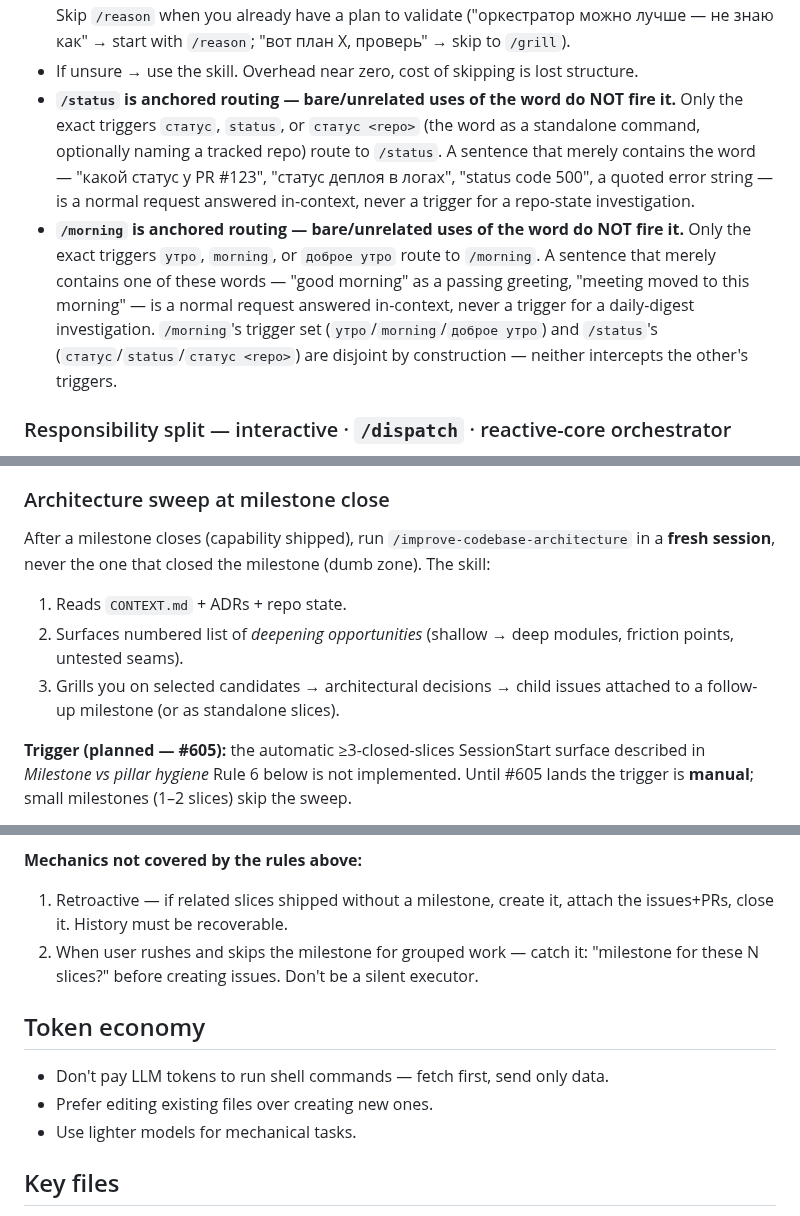
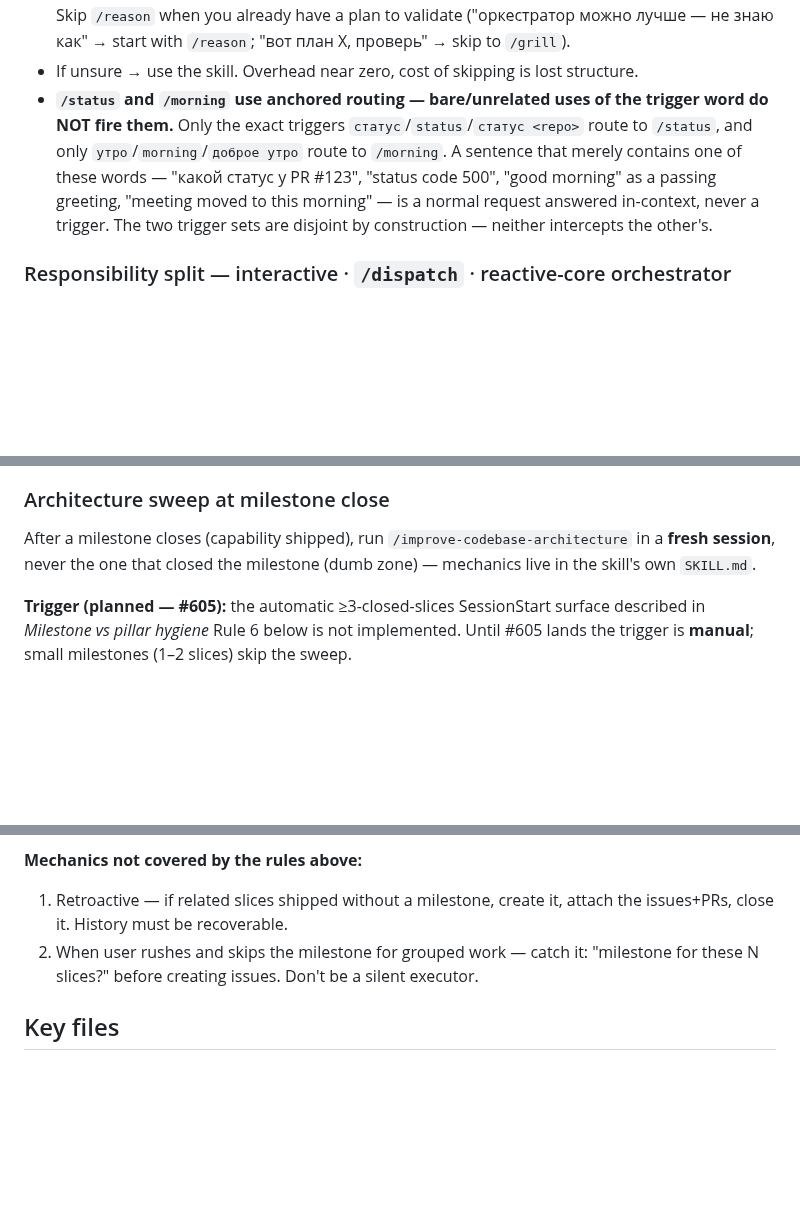
Before and after one commit to Osasuwu/jarvis, a Markdown page: CLAUDE.md, 3 parts joined by grey strips. Drawn GitHub-style; blank space fills up the shorter version.

Commit message:
refactor(claude-md): trim duplicated/redundant sections in CLAUDE.md
Cuts ~5% (22831->21757 bytes): merges near-duplicate /status and
/morning anchored-routing bullets, trims the Responsibility-split
Boundary paragraph to a CONTEXT.md pointer, replaces the
Architecture-sweep numbered mechanics with a pointer to
improve-codebase-architecture/SKILL.md (verified the skill's own doc
already covers Explore/Present-candidates/Grilling-loop in more
detail), and folds Token-economy's one non-duplicate bullet into
Delegation before deleting the section (its other two bullets
duplicated the base system prompt and Delegation respectively).

Does NOT cut the skill-routing table as originally proposed and
approved: live in-session evidence (no skills-listing system-reminder
present in context; custom project skills render as bare names, no
description) contradicts the premise that skill description
frontmatter auto-surfaces every session, which is what the proposed
cut relied on. Decision + rationale recorded (episode
acf09f36-ac7e-449e-ad7c-e14e09283a9f).

[no-issue]

```diff
--- a/CLAUDE.md
+++ b/CLAUDE.md
@@ -116,8 +116,7 @@ Rules:
 - **Grill trigger checkbox is mandatory** — every `/implement` invocation runs it at start; `/dispatch` runs its own advisory readiness gate (`check_issue`) instead, since routing decisions for enqueued work are re-derived headlessly by `/task-implement` with no operator present to grill. Canonical checkbox text and output routing live in `~/.claude/reference/engineering-principles.md`.
 - **`/reason` (optional, intuition-stage) → `/grill` → `/to-spec` → `/to-tickets` → `/implement` (or `/dispatch`)** is the canonical chain for new features. TDD-mode engages inside `/implement` (and inside `/task-implement` for enqueued work) per the grill trigger checkbox / issue-body decision citation — there is no standalone `/tdd` skill. Each phase in a fresh session if context is heavy. Skip `/reason` when you already have a plan to validate ("оркестратор можно лучше — не знаю как" → start with `/reason`; "вот план X, проверь" → skip to `/grill`).
 - If unsure → use the skill. Overhead near zero, cost of skipping is lost structure.
-- **`/status` is anchored routing — bare/unrelated uses of the word do NOT fire it.** Only the exact triggers `статус`, `status`, or `статус <repo>` (the word as a standalone command, optionally naming a tracked repo) route to `/status`. A sentence that merely contains the word — "какой статус у PR #123", "статус деплоя в логах", "status code 500", a quoted error string — is a normal request answered in-context, never a trigger for a repo-state investigation.
-- **`/morning` is anchored routing — bare/unrelated uses of the word do NOT fire it.** Only the exact triggers `утро`, `morning`, or `доброе утро` route to `/morning`. A sentence that merely contains one of these words — "good morning" as a passing greeting, "meeting moved to this morning" — is a normal request answered in-context, never a trigger for a daily-digest investigation. `/morning`'s trigger set (`утро`/`morning`/`доброе утро`) and `/status`'s (`статус`/`status`/`статус <repo>`) are disjoint by construction — neither intercepts the other's triggers.
+- **`/status` and `/morning` use anchored routing — bare/unrelated uses of the trigger word do NOT fire them.** Only the exact triggers `статус`/`status`/`статус <repo>` route to `/status`, and only `утро`/`morning`/`доброе утро` route to `/morning`. A sentence that merely contains one of these words — "какой статус у PR #123", "status code 500", "good morning" as a passing greeting, "meeting moved to this morning" — is a normal request answered in-context, never a trigger. The two trigger sets are disjoint by construction — neither intercepts the other's.
 
 ### Responsibility split — interactive · `/dispatch` · reactive-core orchestrator
 
@@ -147,11 +146,7 @@ Project-specific addition — transform tasks into verifiable goals — moved to
 
 ### Architecture sweep at milestone close
 
-After a milestone closes (capability shipped), run `/improve-codebase-architecture` in a **fresh session**, never the one that closed the milestone (dumb zone). The skill:
-
-1. Reads `CONTEXT.md` + ADRs + repo state.
-2. Surfaces numbered list of *deepening opportunities* (shallow → deep modules, friction points, untested seams).
-3. Grills you on selected candidates → architectural decisions → child issues attached to a follow-up milestone (or as standalone slices).
+After a milestone closes (capability shipped), run `/improve-codebase-architecture` in a **fresh session**, never the one that closed the milestone (dumb zone) — mechanics live in the skill's own `SKILL.md`.
 
 **Trigger (planned — #605):** the automatic ≥3-closed-slices SessionStart surface described in *Milestone vs pillar hygiene* Rule 6 below is not implemented. Until #605 lands the trigger is **manual**; small milestones (1–2 slices) skip the sweep.
 
@@ -190,12 +185,6 @@ pillar (narrative only) → goal (Type A) → milestone (capability + PRD) → s
 1. Retroactive — if related slices shipped without a milestone, create it, attach the issues+PRs, close it. History must be recoverable.
 2. When user rushes and skips the milestone for grouped work — catch it: "milestone for these N slices?" before creating issues. Don't be a silent executor.
 
-## Token economy
-
-- Don't pay LLM tokens to run shell commands — fetch first, send only data.
-- Prefer editing existing files over creating new ones.
-- Use lighter models for mechanical tasks.
-
 ## Key files
 
 Repo layout with intent — SOUL, device config, memory server, session-context hook, MCP registrations: CONTEXT.md → *Architectural shape*. Not in that tree: `scripts/memory-recall-hook.py` (UserPromptSubmit recall), `scripts/pretooluse-recall-hook.py`, and `.github/copilot-instructions.md` (process rules mirrored for GitHub).
```
Also changed, not shown: other parts of CLAUDE.md (+2 -2 lines).
